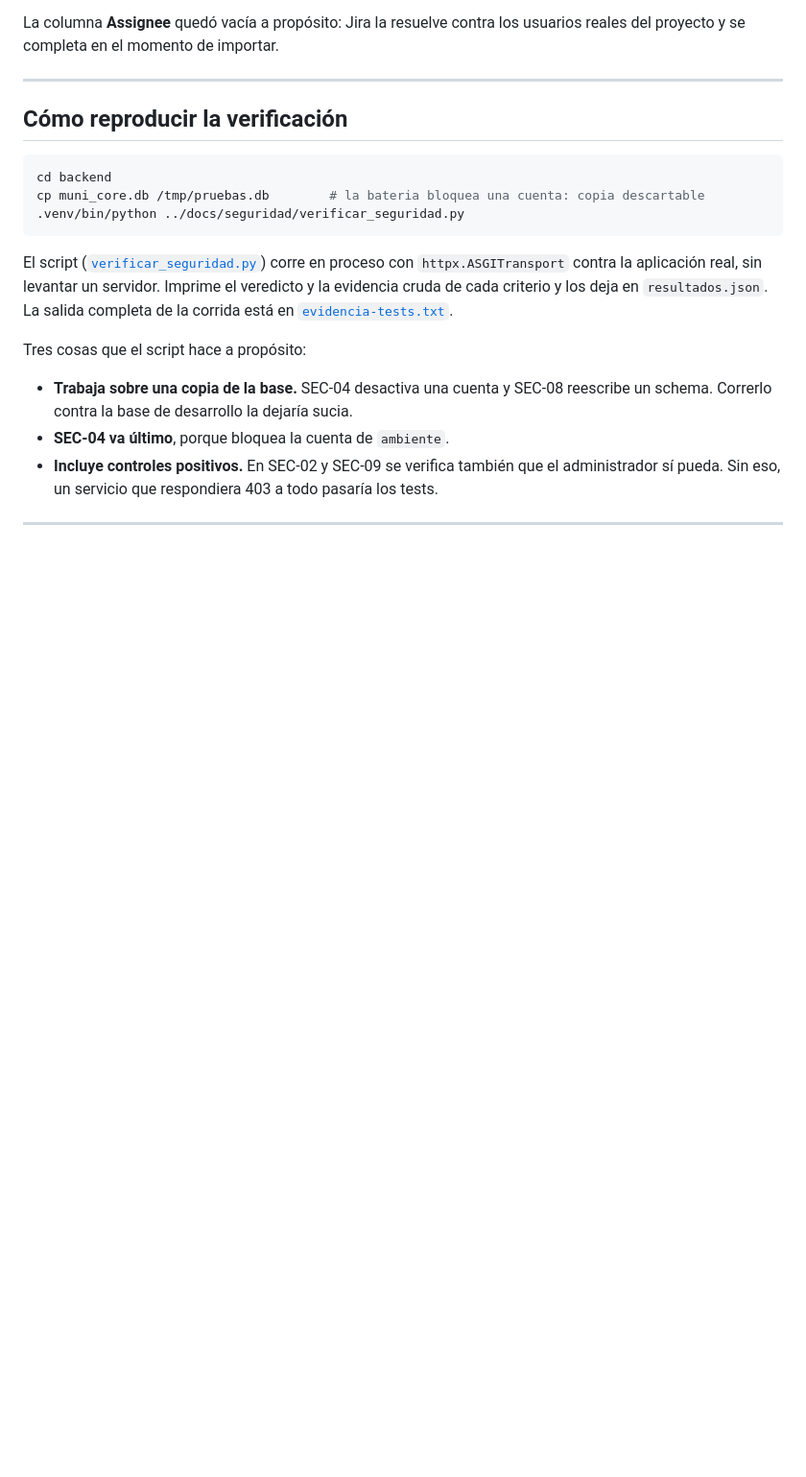
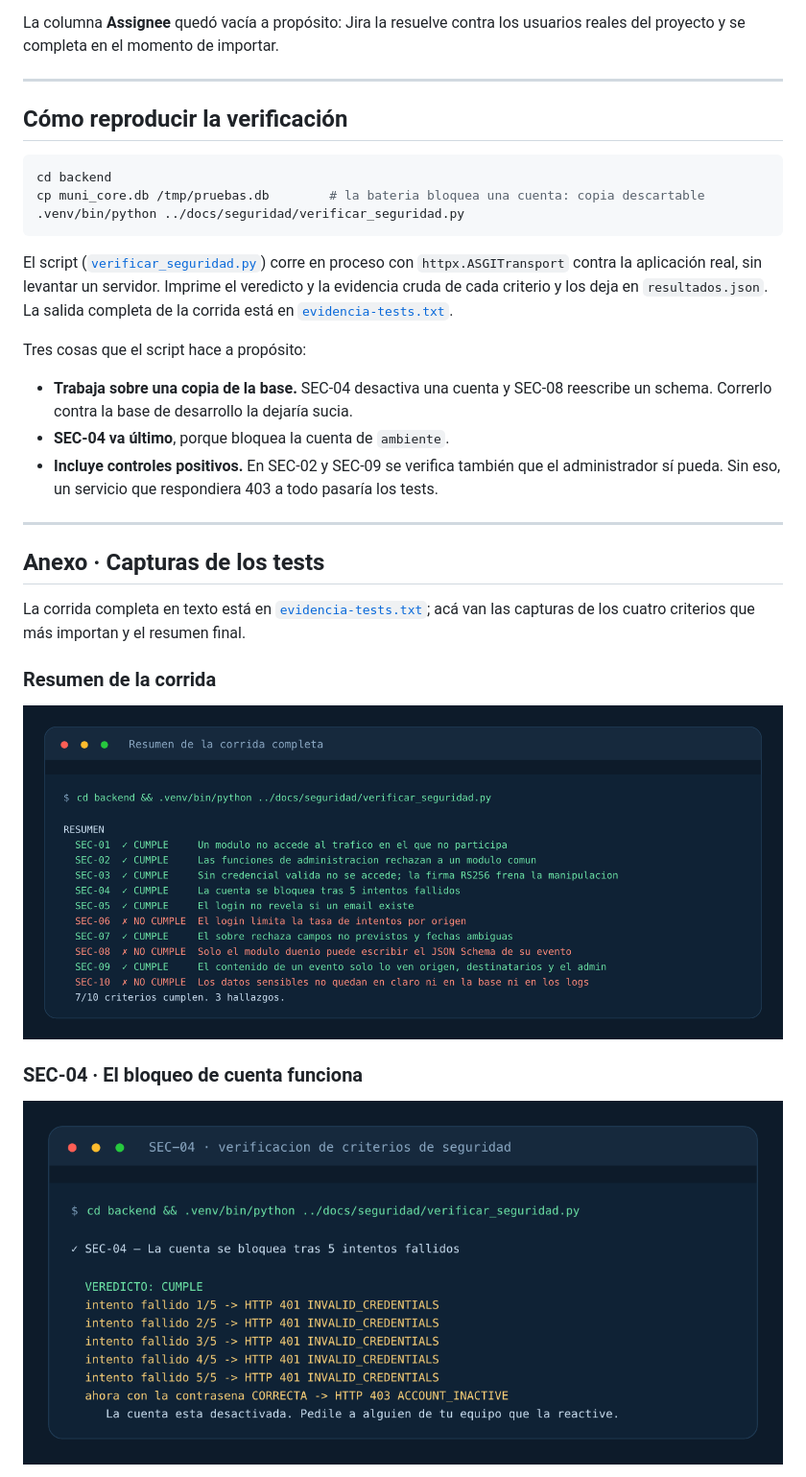
Before and after one commit to fpedaccio/core_desappsii, a Markdown page: docs/seguridad/matriz-criterios.md, the part around one of its changes. Shown at 96% size. Rendered like a GitHub page; pictures changed too: docs/seguridad/capturas/SEC-04.png (added), docs/seguridad/capturas/resumen.png (added); blank space fills up the shorter version.

```diff
--- a/docs/seguridad/matriz-criterios.md
+++ b/docs/seguridad/matriz-criterios.md
@@ -451,3 +451,17 @@ Tres cosas que el script hace a propósito:
 
 ---
 
+## Anexo · Capturas de los tests
+
+La corrida completa en texto está en
+[`evidencia-tests.txt`](evidencia-tests.txt); acá van las capturas de los cuatro
+criterios que más importan y el resumen final.
+
+### Resumen de la corrida
+
+![Resumen de la corrida: 7 de 10 criterios cumplen](capturas/resumen.png)
+
+### SEC-04 · El bloqueo de cuenta funciona
+
+![Cinco intentos fallidos y la cuenta queda desactivada](capturas/SEC-04.png)
+
```
Also changed, not shown: other parts of docs/seguridad/matriz-criterios.md (+19 -0 lines), docs/seguridad/capturas/SEC-06.png (added), docs/seguridad/capturas/SEC-08.png (added), docs/seguridad/capturas/SEC-10.png (added), 2 other files.
